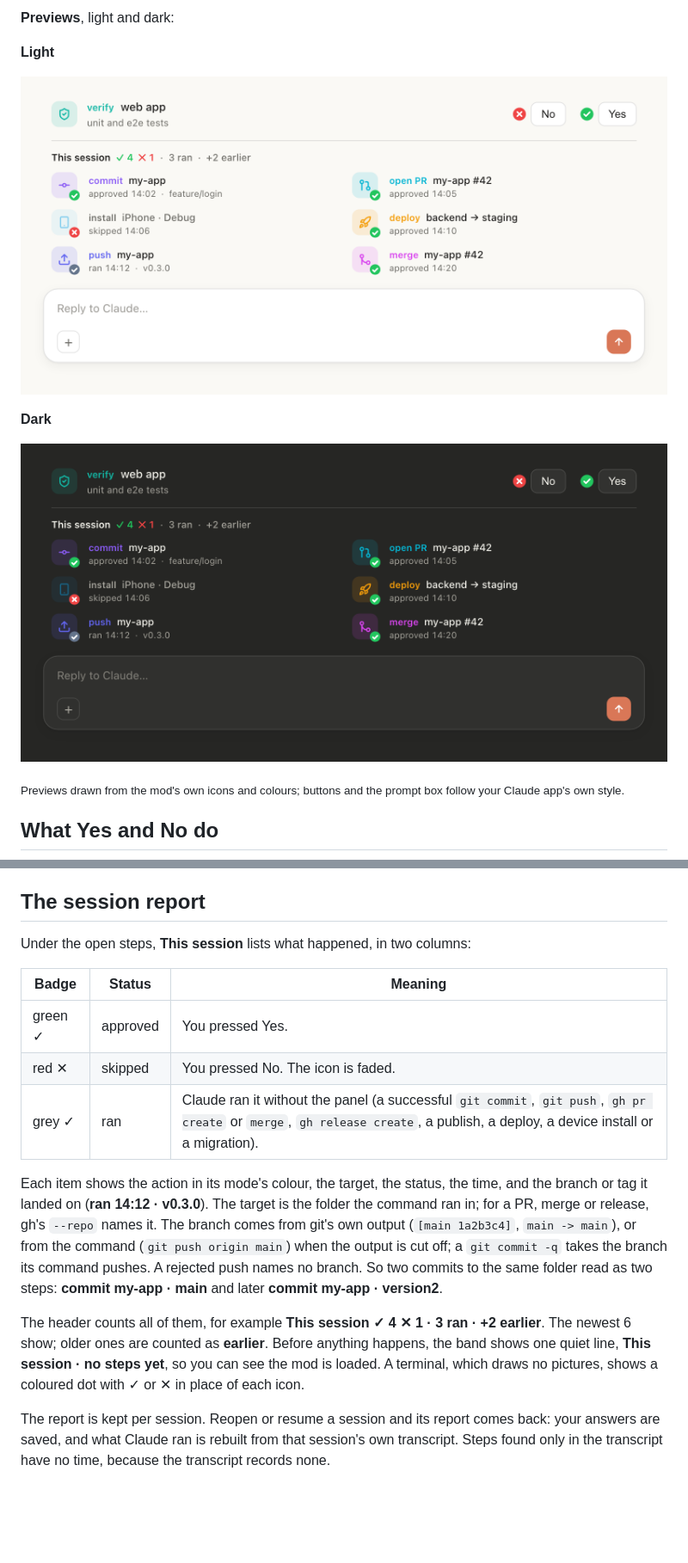
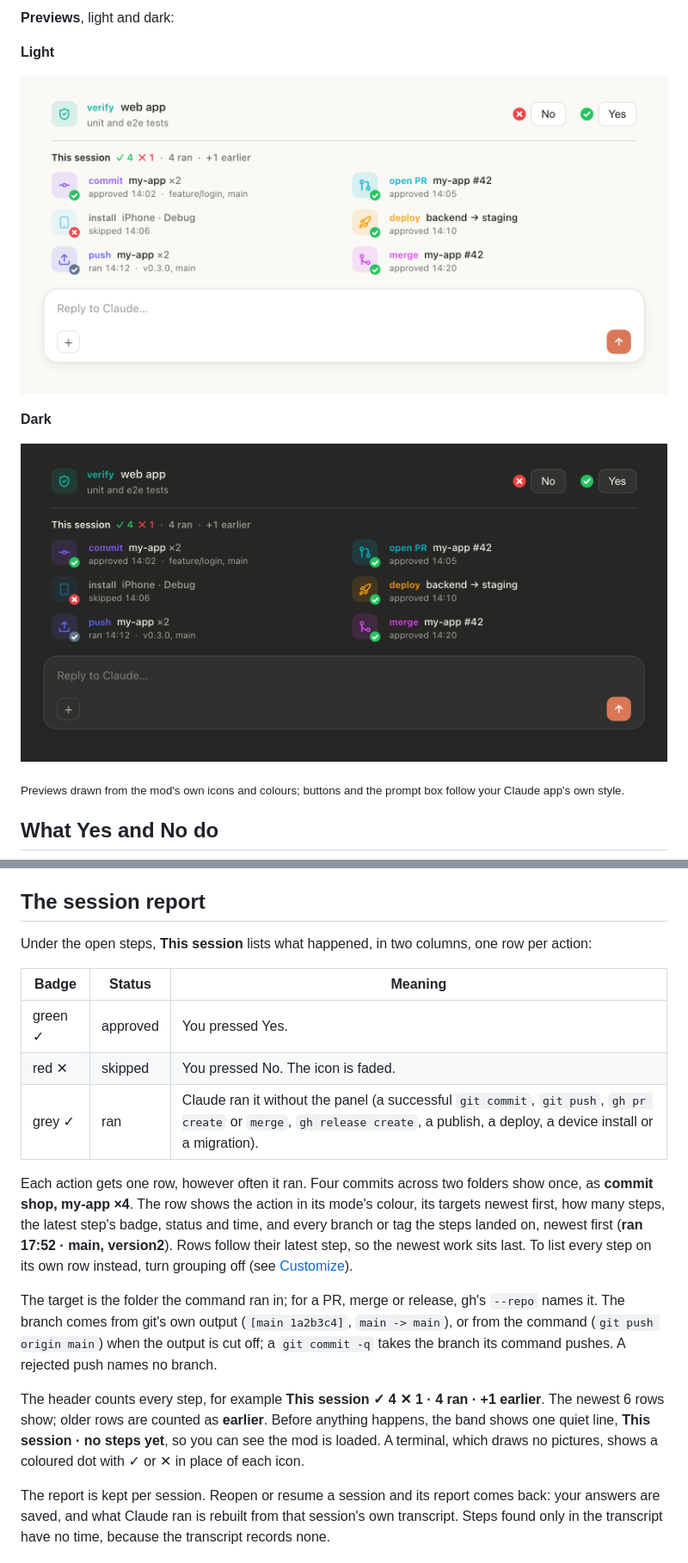
Before and after one commit to Azzam/claude-ship-band, a Markdown page: README.md, 2 parts joined by grey strips. Shown at 86% size. Drawn GitHub-style; pictures changed too: docs/band-dark.png, docs/band-light.png; blank space fills up the shorter version.

```diff
--- a/README.md
+++ b/README.md
@@ -14,11 +14,11 @@ When Claude finishes work that needs a commit, a push, a pull request, a deploy,
 
 **Light**
 
-![ship-band in light mode: an open verify step with No and Yes buttons, and below it the two-column session report, each step with an icon, a yes, no or ran badge, its action, target, status and time](docs/band-light.png)
+![ship-band in light mode: an open verify step with No and Yes buttons, and below it the two-column session report, one row per action, each with an icon, a yes, no or ran badge, its targets, a count for repeats, its status, time and branches](docs/band-light.png)
 
 **Dark**
 
-![ship-band in dark mode: an open verify step with No and Yes buttons, and below it the two-column session report, each step with an icon, a yes, no or ran badge, its action, target, status and time](docs/band-dark.png)
+![ship-band in dark mode: an open verify step with No and Yes buttons, and below it the two-column session report, one row per action, each with an icon, a yes, no or ran badge, its targets, a count for repeats, its status, time and branches](docs/band-dark.png)
 
 <sub>Previews drawn from the mod's own icons and colours; buttons and the prompt box follow your Claude app's own style.</sub>
 
@@ -33,7 +33,7 @@ ship-band is an **approval interface**, not a guard:
 
 ## The session report
 
-Under the open steps, **This session** lists what happened, in two columns:
+Under the open steps, **This session** lists what happened, in two columns, one row per action:
 
 | Badge | Status | Meaning |
 | --- | --- | --- |
@@ -41,9 +41,11 @@ Under the open steps, **This session** lists what happened, in two columns:
 | red ✕ | skipped | You pressed No. The icon is faded. |
 | grey ✓ | ran | Claude ran it without the panel (a successful `git commit`, `git push`, `gh pr create` or `merge`, `gh release create`, a publish, a deploy, a device install or a migration). |
 
-Each item shows the action in its mode's colour, the target, the status, the time, and the branch or tag it landed on (**ran 14:12 · v0.3.0**). The target is the folder the command ran in; for a PR, merge or release, gh's `--repo` names it. The branch comes from git's own output (`[main 1a2b3c4]`, `main -> main`), or from the command (`git push origin main`) when the output is cut off; a `git commit -q` takes the branch its command pushes. A rejected push names no branch. So two commits to the same folder read as two steps: **commit my-app · main** and later **commit my-app · version2**.
+Each action gets one row, however often it ran. Four commits across two folders show once, as **commit shop, my-app ×4**. The row shows the action in its mode's colour, its targets newest first, how many steps, the latest step's badge, status and time, and every branch or tag the steps landed on, newest first (**ran 17:52 · main, version2**). Rows follow their latest step, so the newest work sits last. To list every step on its own row instead, turn grouping off (see [Customize](#customize)).
 
-The header counts all of them, for example **This session ✓ 4 ✕ 1 · 3 ran · +2 earlier**. The newest 6 show; older ones are counted as **earlier**. Before anything happens, the band shows one quiet line, **This session · no steps yet**, so you can see the mod is loaded. A terminal, which draws no pictures, shows a coloured dot with ✓ or ✕ in place of each icon.
+The target is the folder the command ran in; for a PR, merge or release, gh's `--repo` names it. The branch comes from git's own output (`[main 1a2b3c4]`, `main -> main`), or from the command (`git push origin main`) when the output is cut off; a `git commit -q` takes the branch its command pushes. A rejected push names no branch.
+
+The header counts every step, for example **This session ✓ 4 ✕ 1 · 4 ran · +1 earlier**. The newest 6 rows show; older rows are counted as **earlier**. Before anything happens, the band shows one quiet line, **This session · no steps yet**, so you can see the mod is loaded. A terminal, which draws no pictures, shows a coloured dot with ✓ or ✕ in place of each icon.
 
 The report is kept per session. Reopen or resume a session and its report comes back: your answers are saved, and what Claude ran is rebuilt from that session's own transcript. Steps found only in the transcript have no time, because the transcript records none.
 
```
Also changed, not shown: other parts of README.md (+2 -1 lines), 2 other files.
